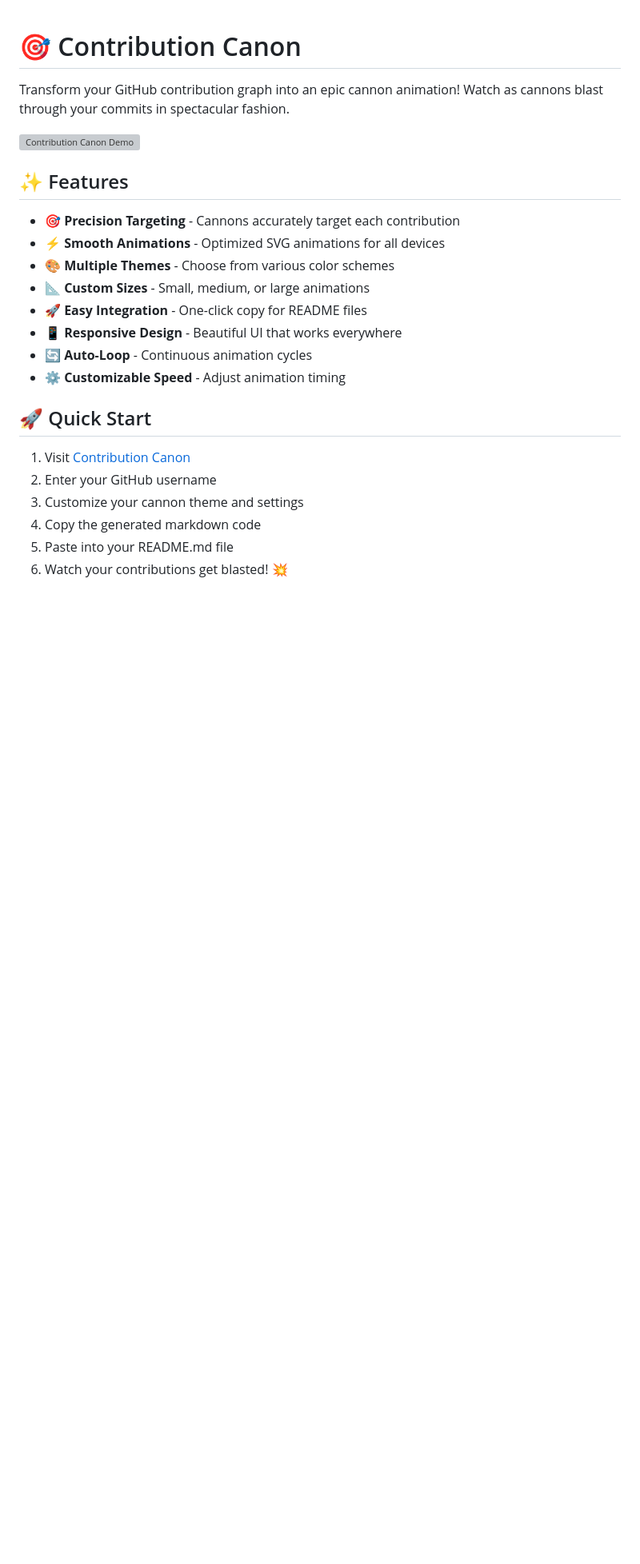
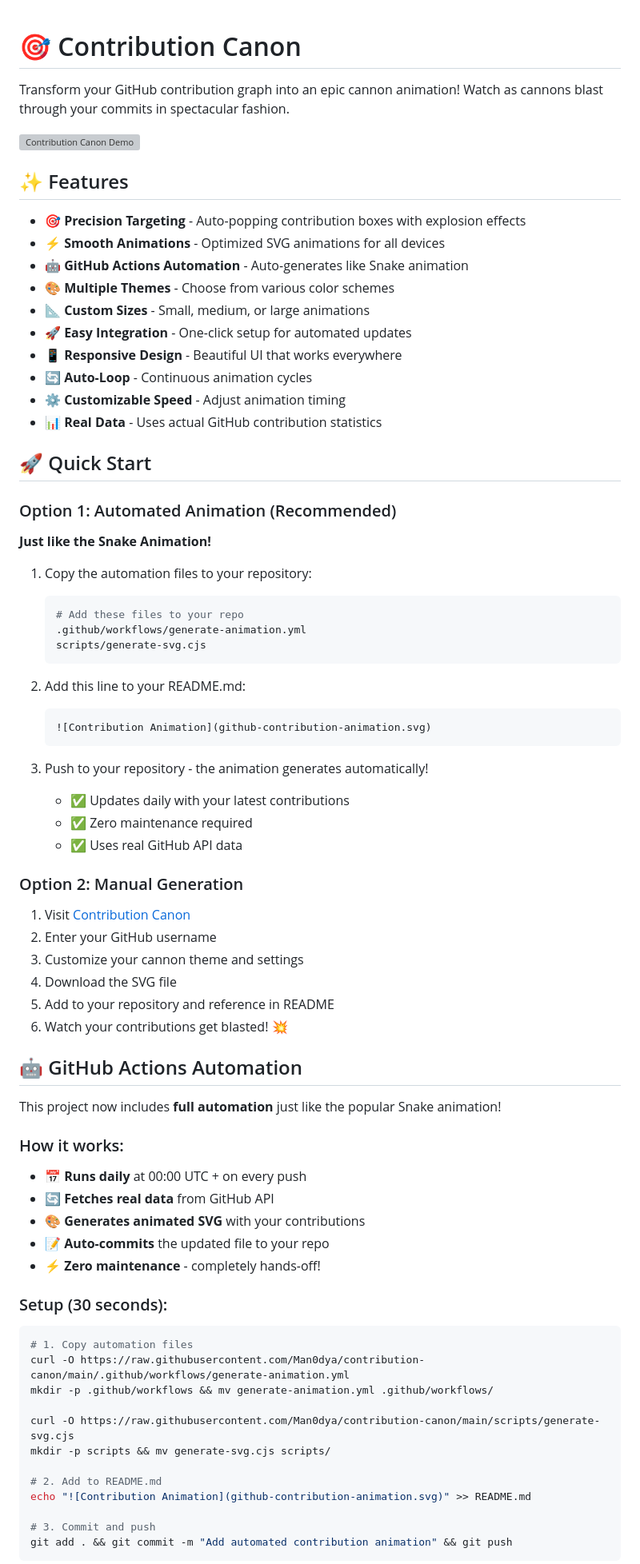
Before and after one commit to Man0dya/contribution-canon, a Markdown page: README.md, the part around one of its changes. Shown at 80% size. GitHub-like rendering; blank space fills up the shorter version; grey boxes are pictures that could not be loaded.

Commit message:
Update README with GitHub Actions automation instructions

````diff
--- a/README.md
+++ b/README.md
@@ -6,20 +6,72 @@ Transform your GitHub contribution graph into an epic cannon animation! Watch as
 
 ## ✨ Features
 
-- 🎯 **Precision Targeting** - Cannons accurately target each contribution
+- 🎯 **Precision Targeting** - Auto-popping contribution boxes with explosion effects
 - ⚡ **Smooth Animations** - Optimized SVG animations for all devices
+- 🤖 **GitHub Actions Automation** - Auto-generates like Snake animation
 - 🎨 **Multiple Themes** - Choose from various color schemes
 - 📐 **Custom Sizes** - Small, medium, or large animations
-- 🚀 **Easy Integration** - One-click copy for README files
+- 🚀 **Easy Integration** - One-click setup for automated updates
 - 📱 **Responsive Design** - Beautiful UI that works everywhere
 - 🔄 **Auto-Loop** - Continuous animation cycles
 - ⚙️ **Customizable Speed** - Adjust animation timing
+- 📊 **Real Data** - Uses actual GitHub contribution statistics
 
 ## 🚀 Quick Start
+
+### Option 1: Automated Animation (Recommended)
+**Just like the Snake Animation!**
+
+1. Copy the automation files to your repository:
+   ```bash
+   # Add these files to your repo
+   .github/workflows/generate-animation.yml
+   scripts/generate-svg.cjs
+   ```
+
+2. Add this line to your README.md:
+   ```markdown
+   ![Contribution Animation](github-contribution-animation.svg)
+   ```
+
+3. Push to your repository - the animation generates automatically!
+   - ✅ Updates daily with your latest contributions
+   - ✅ Zero maintenance required
+   - ✅ Uses real GitHub API data
+
+### Option 2: Manual Generation
 
 1. Visit [Contribution Canon](https://man0dya.github.io/contribution-canon)
 2. Enter your GitHub username
 3. Customize your cannon theme and settings
-4. Copy the generated markdown code
-5. Paste into your README.md file
+4. Download the SVG file
+5. Add to your repository and reference in README
 6. Watch your contributions get blasted! 💥
+
+## 🤖 GitHub Actions Automation
+
+This project now includes **full automation** just like the popular Snake animation!
+
+### How it works:
+- 📅 **Runs daily** at 00:00 UTC + on every push
+- 🔄 **Fetches real data** from GitHub API
+- 🎨 **Generates animated SVG** with your contributions
+- 📝 **Auto-commits** the updated file to your repo
+- ⚡ **Zero maintenance** - completely hands-off!
+
+### Setup (30 seconds):
+```bash
+# 1. Copy automation files
+curl -O https://raw.githubusercontent.com/Man0dya/contribution-canon/main/.github/workflows/generate-animation.yml
+mkdir -p .github/workflows && mv generate-animation.yml .github/workflows/
+
+curl -O https://raw.githubusercontent.com/Man0dya/contribution-canon/main/scripts/generate-svg.cjs
+mkdir -p scripts && mv generate-svg.cjs scripts/
+
+# 2. Add to README.md
+echo "![Contribution Animation](github-contribution-animation.svg)" >> README.md
+
+# 3. Commit and push
+git add . && git commit -m "Add automated contribution animation" && git push
+```
+
````
Also changed, not shown: other parts of README.md (+7 -1 lines).
